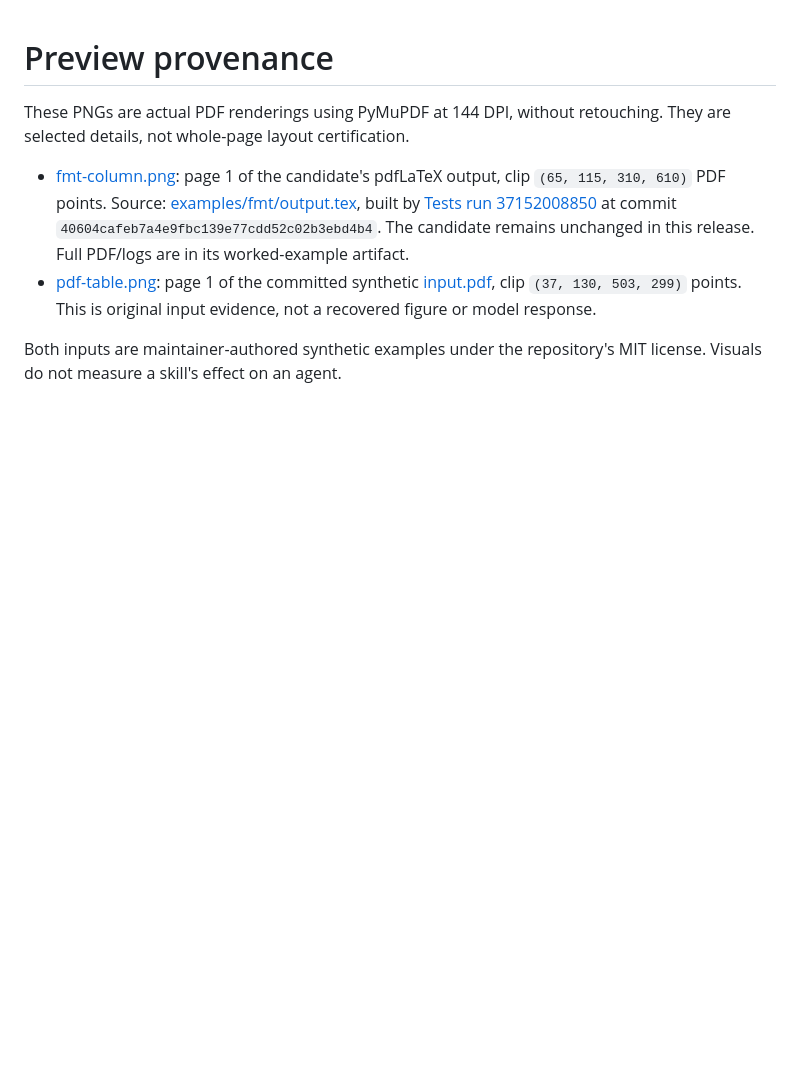
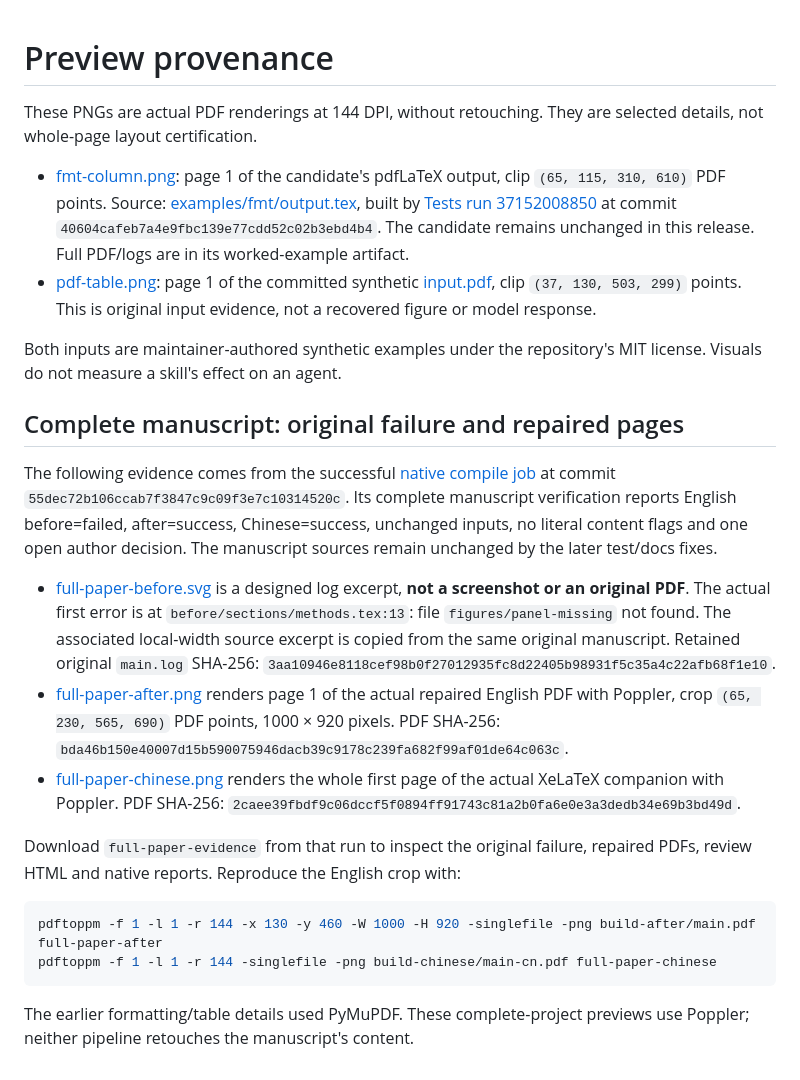
Before and after one commit to Calix-L/awesome-latex-skills, a Markdown page: assets/previews/README.md, the part around the change. Rendered like a GitHub page; blank space fills up the shorter version.

Commit message:
Show verified manuscript previews and fix portable path checks

````diff
--- a/assets/previews/README.md
+++ b/assets/previews/README.md
@@ -1,6 +1,6 @@
 # Preview provenance
 
-These PNGs are actual PDF renderings using PyMuPDF at 144 DPI, without retouching.
+These PNGs are actual PDF renderings at 144 DPI, without retouching.
 They are selected details, not whole-page layout certification.
 
 - [fmt-column.png](fmt-column.png): page 1 of the candidate's pdfLaTeX output,
@@ -15,3 +15,37 @@ They are selected details, not whole-page layout certification.
 
 Both inputs are maintainer-authored synthetic examples under the repository's
 MIT license. Visuals do not measure a skill's effect on an agent.
+
+## Complete manuscript: original failure and repaired pages
+
+The following evidence comes from the successful
+[native compile job](https://github.com/Calix-L/awesome-latex-skills/actions/runs/37157603294/job/111304167341)
+at commit `55dec72b106ccab7f3847c9c09f3e7c10314520c`. Its complete manuscript
+verification reports English before=failed, after=success, Chinese=success,
+unchanged inputs, no literal content flags and one open author decision.
+The manuscript sources remain unchanged by the later test/docs fixes.
+
+- [full-paper-before.svg](full-paper-before.svg) is a designed log excerpt,
+  **not a screenshot or an original PDF**. The actual first error is at
+  `before/sections/methods.tex:13`: file `figures/panel-missing` not found.
+  The associated local-width source excerpt is copied from the same original
+  manuscript. Retained original `main.log` SHA-256:
+  `3aa10946e8118cef98b0f27012935fc8d22405b98931f5c35a4c22afb68f1e10`.
+- [full-paper-after.png](full-paper-after.png) renders page 1 of the actual
+  repaired English PDF with Poppler, crop `(65, 230, 565, 690)` PDF points,
+  1000 × 920 pixels. PDF SHA-256:
+  `bda46b150e40007d15b590075946dacb39c9178c239fa682f99af01de64c063c`.
+- [full-paper-chinese.png](full-paper-chinese.png) renders the whole first
+  page of the actual XeLaTeX companion with Poppler. PDF SHA-256:
+  `2caee39fbdf9c06dccf5f0894ff91743c81a2b0fa6e0e3a3dedb34e69b3bd49d`.
+
+Download `full-paper-evidence` from that run to inspect the original failure,
+repaired PDFs, review HTML and native reports. Reproduce the English crop with:
+
+```sh
+pdftoppm -f 1 -l 1 -r 144 -x 130 -y 460 -W 1000 -H 920 -singlefile -png build-after/main.pdf full-paper-after
+pdftoppm -f 1 -l 1 -r 144 -singlefile -png build-chinese/main-cn.pdf full-paper-chinese
+```
+
+The earlier formatting/table details used PyMuPDF. These complete-project
+previews use Poppler; neither pipeline retouches the manuscript's content.
````
Also changed, not shown: README.md (+17 -0 lines), README_CN.md (+16 -0 lines), assets/previews/full-paper-after.png (added), assets/previews/full-paper-chinese.png (added), 8 other files.
